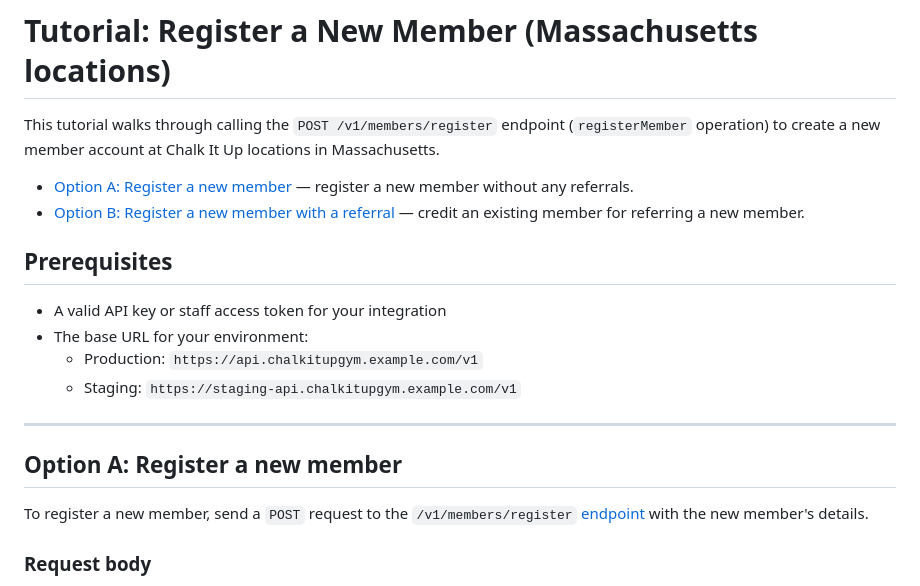
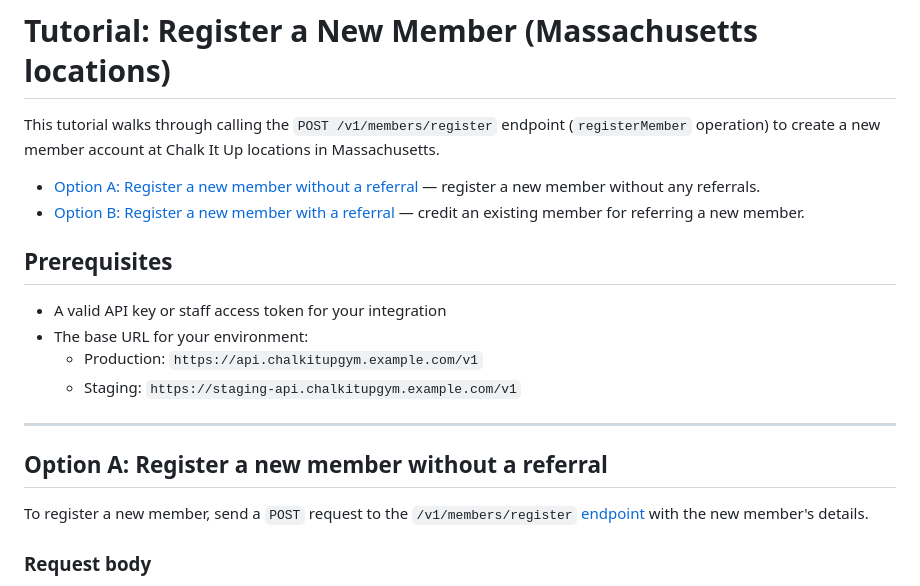
Before and after one commit to nikkiv92/chalk-it-up, a Markdown page: create-new-member-ma.md, the part around the change. Rendered like a GitHub page.

```diff
--- a/create-new-member-ma.md
+++ b/create-new-member-ma.md
@@ -2,7 +2,7 @@
 
 This tutorial walks through calling the `POST /v1/members/register` endpoint (`registerMember` operation) to create a new member account at Chalk It Up locations in Massachusetts.
 
-- [Option A: Register a new member](#option-a-register-a-new-member) — register a new member without any referrals.
+- [Option A: Register a new member without a referral](#option-a-register-a-new-member-without-a-referral) — register a new member without any referrals.
 - [Option B: Register a new member with a referral](#option-b-register-a-new-member-with-a-referral) — credit an existing member for referring a new member.
 
 ## Prerequisites
@@ -14,7 +14,7 @@ This tutorial walks through calling the `POST /v1/members/register` endpoint (`r
 
 ---
 
-## Option A: Register a new member
+## Option A: Register a new member without a referral
 
 To register a new member, send a `POST` request to the `/v1/members/register` [endpoint](https://nikkiv92.github.io/chalk-it-up/spec.html?location=massachusetts#tag/Members/operation/registerMember) with the new member's details.
 
```
Also changed, not shown: create-new-member-me.md (+2 -2 lines).
